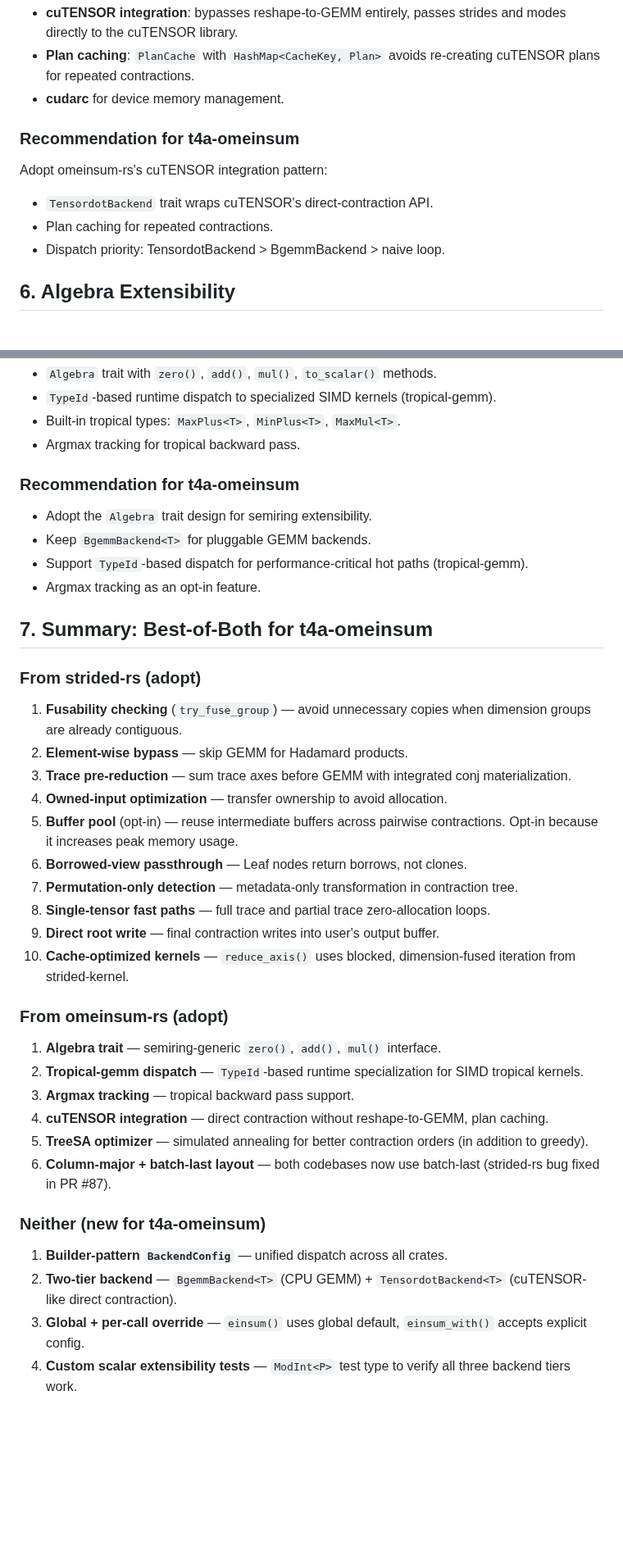
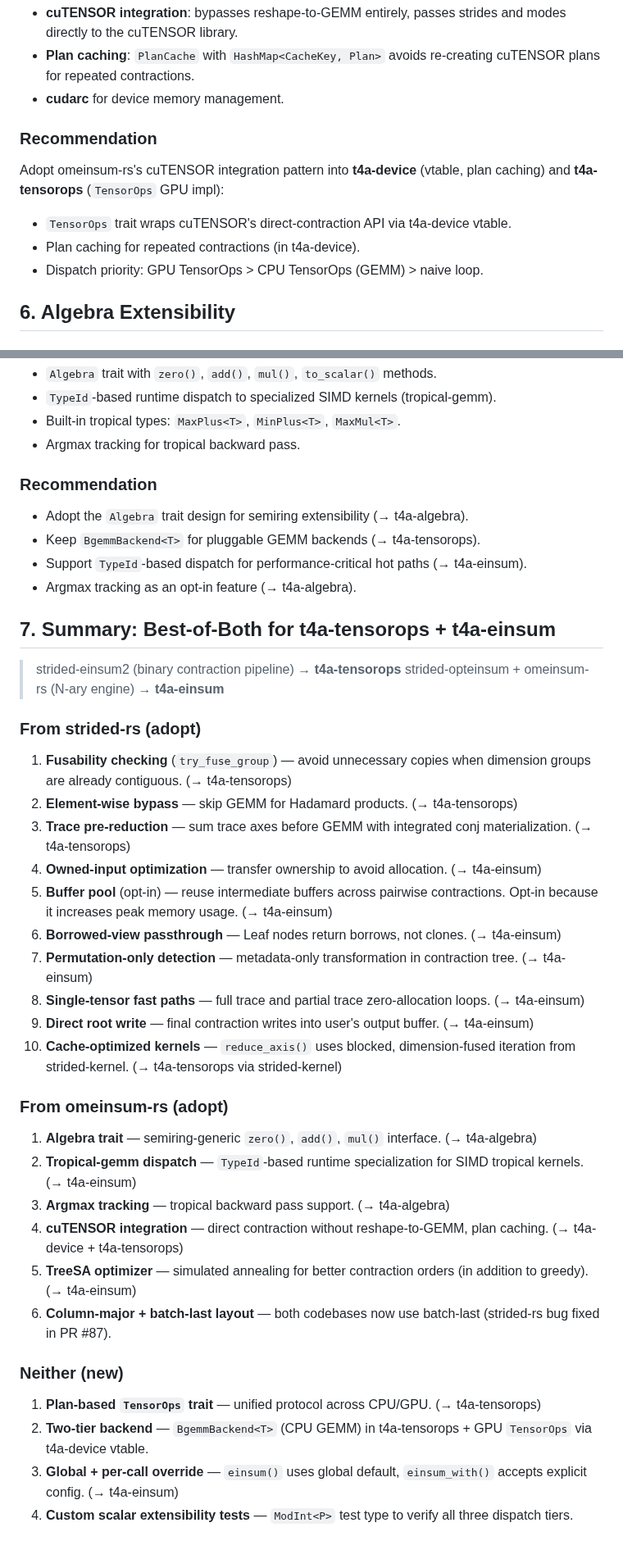
Before and after one commit to tensor4all/tensor4all-meta, a Markdown page: docs/design/einsum_algorithm_comparison.md, 2 parts joined by grey strips. Shown at 82% size. Drawn GitHub-style; blank space fills up the shorter version.

```diff
--- a/docs/design/einsum_algorithm_comparison.md
+++ b/docs/design/einsum_algorithm_comparison.md
@@ -198,12 +199,13 @@ No GPU support currently. The design document (t4a unified backend) plans:
   re-creating cuTENSOR plans for repeated contractions.
 - **cudarc** for device memory management.
 
-### Recommendation for t4a-omeinsum
+### Recommendation
 
-Adopt omeinsum-rs's cuTENSOR integration pattern:
-- `TensordotBackend` trait wraps cuTENSOR's direct-contraction API.
-- Plan caching for repeated contractions.
-- Dispatch priority: TensordotBackend > BgemmBackend > naive loop.
+Adopt omeinsum-rs's cuTENSOR integration pattern into **t4a-device** (vtable,
+plan caching) and **t4a-tensorops** (`TensorOps` GPU impl):
+- `TensorOps` trait wraps cuTENSOR's direct-contraction API via t4a-device vtable.
+- Plan caching for repeated contractions (in t4a-device).
+- Dispatch priority: GPU TensorOps > CPU TensorOps (GEMM) > naive loop.
 
 ## 6. Algebra Extensibility
 
@@ -222,53 +224,61 @@ Adopt omeinsum-rs's cuTENSOR integration pattern:
 - Built-in tropical types: `MaxPlus<T>`, `MinPlus<T>`, `MaxMul<T>`.
 - Argmax tracking for tropical backward pass.
 
-### Recommendation for t4a-omeinsum
+### Recommendation
 
-- Adopt the `Algebra` trait design for semiring extensibility.
-- Keep `BgemmBackend<T>` for pluggable GEMM backends.
-- Support `TypeId`-based dispatch for performance-critical hot paths (tropical-gemm).
-- Argmax tracking as an opt-in feature.
+- Adopt the `Algebra` trait design for semiring extensibility (→ t4a-algebra).
+- Keep `BgemmBackend<T>` for pluggable GEMM backends (→ t4a-tensorops).
+- Support `TypeId`-based dispatch for performance-critical hot paths (→ t4a-einsum).
+- Argmax tracking as an opt-in feature (→ t4a-algebra).
 
-## 7. Summary: Best-of-Both for t4a-omeinsum
+## 7. Summary: Best-of-Both for t4a-tensorops + t4a-einsum
+
+> strided-einsum2 (binary contraction pipeline) → **t4a-tensorops**
+> strided-opteinsum + omeinsum-rs (N-ary engine) → **t4a-einsum**
 
 ### From strided-rs (adopt)
 
 1. **Fusability checking** (`try_fuse_group`) — avoid unnecessary copies when
-   dimension groups are already contiguous.
-2. **Element-wise bypass** — skip GEMM for Hadamard products.
+   dimension groups are already contiguous. (→ t4a-tensorops)
+2. **Element-wise bypass** — skip GEMM for Hadamard products. (→ t4a-tensorops)
 3. **Trace pre-reduction** — sum trace axes before GEMM with integrated conj
-   materialization.
+   materialization. (→ t4a-tensorops)
 4. **Owned-input optimization** — transfer ownership to avoid allocation.
+   (→ t4a-einsum)
 5. **Buffer pool** (opt-in) — reuse intermediate buffers across pairwise
-    contractions. Opt-in because it increases peak memory usage.
+    contractions. Opt-in because it increases peak memory usage. (→ t4a-einsum)
 6. **Borrowed-view passthrough** — Leaf nodes return borrows, not clones.
+   (→ t4a-einsum)
 7. **Permutation-only detection** — metadata-only transformation in
-   contraction tree.
+   contraction tree. (→ t4a-einsum)
 8. **Single-tensor fast paths** — full trace and partial trace zero-allocation
-   loops.
+   loops. (→ t4a-einsum)
 9. **Direct root write** — final contraction writes into user's output buffer.
+   (→ t4a-einsum)
 10. **Cache-optimized kernels** — `reduce_axis()` uses blocked, dimension-fused
-    iteration from strided-kernel.
+    iteration from strided-kernel. (→ t4a-tensorops via strided-kernel)
 
 ### From omeinsum-rs (adopt)
 
 1. **Algebra trait** — semiring-generic `zero()`, `add()`, `mul()` interface.
+   (→ t4a-algebra)
 2. **Tropical-gemm dispatch** — `TypeId`-based runtime specialization for SIMD
-   tropical kernels.
-3. **Argmax tracking** — tropical backward pass support.
+   tropical kernels. (→ t4a-einsum)
+3. **Argmax tracking** — tropical backward pass support. (→ t4a-algebra)
 4. **cuTENSOR integration** — direct contraction without reshape-to-GEMM,
-   plan caching.
+   plan caching. (→ t4a-device + t4a-tensorops)
 5. **TreeSA optimizer** — simulated annealing for better contraction orders
-   (in addition to greedy).
+   (in addition to greedy). (→ t4a-einsum)
 6. **Column-major + batch-last layout** — both codebases now use batch-last
    (strided-rs bug fixed in PR #87).
 
-### Neither (new for t4a-omeinsum)
+### Neither (new)
 
-1. **Builder-pattern `BackendConfig`** — unified dispatch across all crates.
-2. **Two-tier backend** — `BgemmBackend<T>` (CPU GEMM) +
-   `TensordotBackend<T>` (cuTENSOR-like direct contraction).
+1. **Plan-based `TensorOps` trait** — unified protocol across CPU/GPU.
+   (→ t4a-tensorops)
+2. **Two-tier backend** — `BgemmBackend<T>` (CPU GEMM) in t4a-tensorops +
+   GPU `TensorOps` via t4a-device vtable.
 3. **Global + per-call override** — `einsum()` uses global default,
-   `einsum_with()` accepts explicit config.
+   `einsum_with()` accepts explicit config. (→ t4a-einsum)
 4. **Custom scalar extensibility tests** — `ModInt<P>` test type to verify
-   all three backend tiers work.
+   all three dispatch tiers.
```
Also changed, not shown: other parts of docs/design/einsum_algorithm_comparison.md (+22 -21 lines), docs/design/t4a_einsum_internal_design.md (+21 -11 lines), docs/design/t4a_unified_tensor_backend.md (+27 -14 lines).
